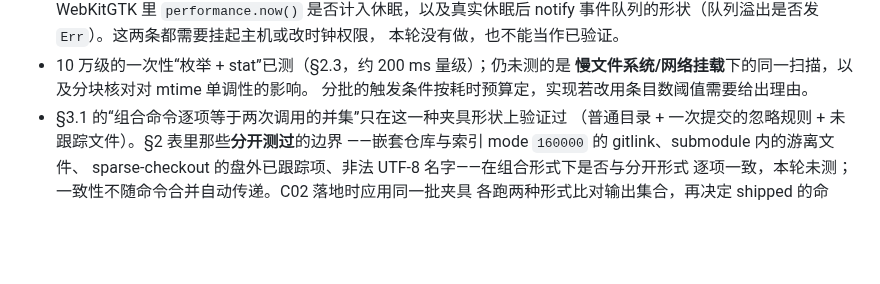
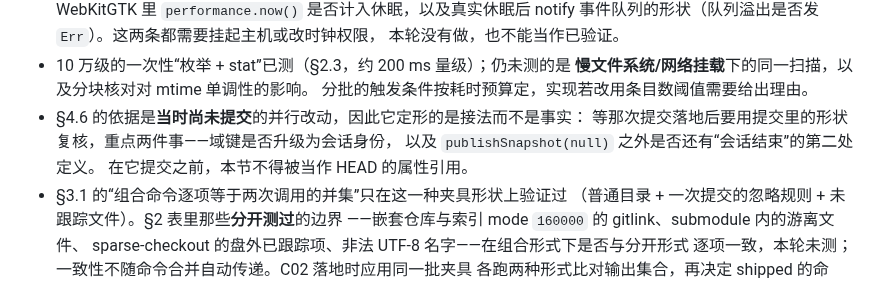
Before and after one commit to player-Muteki/guit, a Markdown page: plan/09-activity-contract.md, the part around one of its changes. Drawn GitHub-style; blank space fills up the shorter version.

```diff
--- a/plan/09-activity-contract.md
+++ b/plan/09-activity-contract.md
@@ -695,6 +740,10 @@ C04 没有先例可抄（前端从不产生“由状态决定读哪些字段”
 - 10 万级的一次性“枚举 + stat”已测（§2.3，约 200 ms 量级）；仍未测的是
   **慢文件系统/网络挂载**下的同一扫描，以及分块核对对 mtime 单调性的影响。
   分批的触发条件按耗时预算定，实现若改用条目数阈值需要给出理由。
+- §4.6 的依据是**当时尚未提交**的并行改动，因此它定形的是接法而不是事实：
+  等那次提交落地后要用提交里的形状复核，重点两件事——域键是否升级为会话身份，
+  以及 `publishSnapshot(null)` 之外是否还有“会话结束”的第二处定义。
+  在它提交之前，本节不得被当作 HEAD 的属性引用。
 - §3.1 的“组合命令逐项等于两次调用的并集”只在这一种夹具形状上验证过
   （普通目录 + 一次提交的忽略规则 + 未跟踪文件）。§2 表里那些**分开测过**的边界
   ——嵌套仓库与索引 mode `160000` 的 gitlink、submodule 内的游离文件、
```
Also changed, not shown: other parts of plan/09-activity-contract.md (+46 -1 lines), plan/03-roadmap.md (+1 -1 lines).
